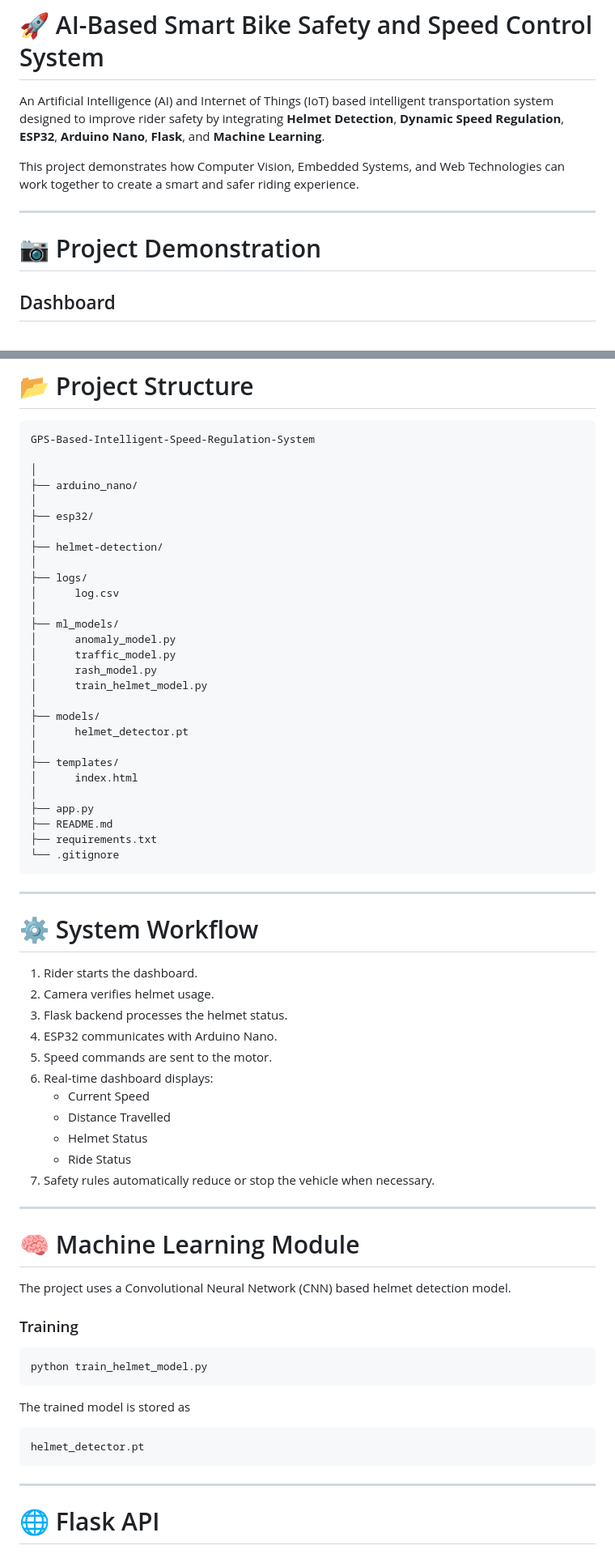
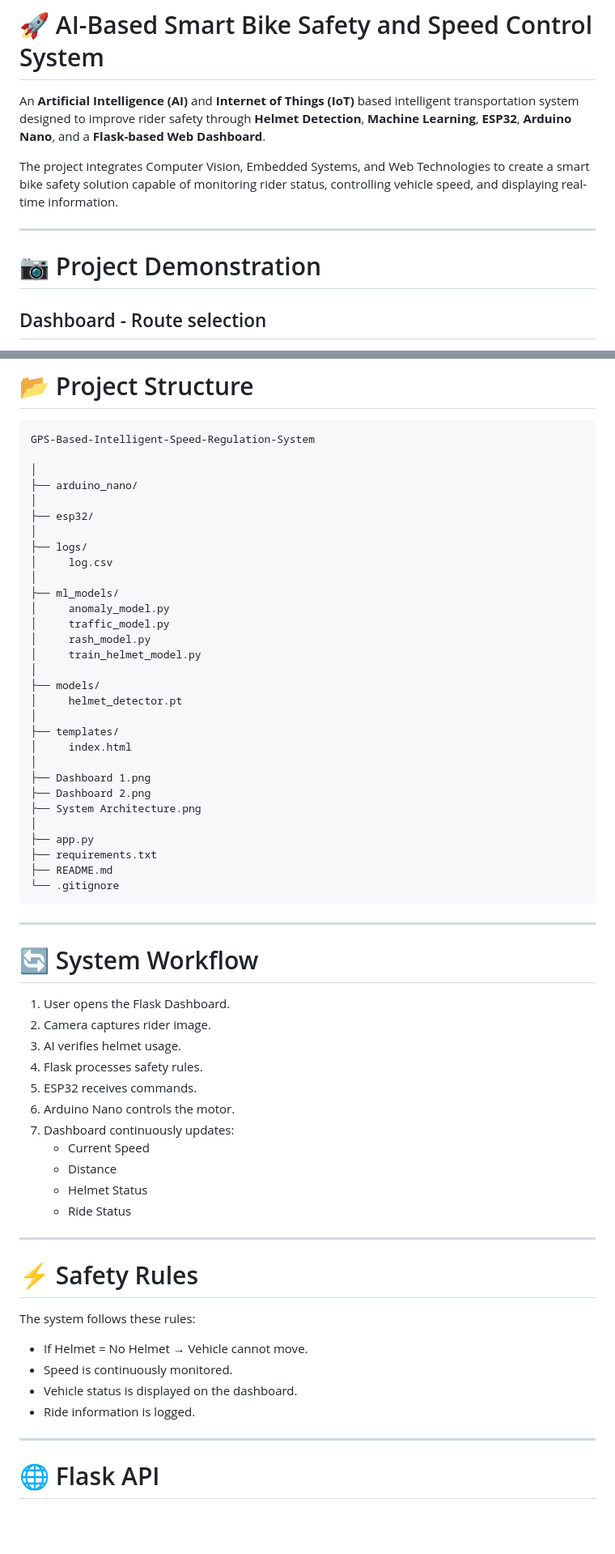
Before and after one commit to rokeshkumar333/GPS-Based-Intelligent-Speed-Regulation-System, a Markdown page: README.md, 2 parts joined by grey strips. Shown at 81% size. Drawn GitHub-style; blank space fills up the shorter version.

````diff
--- a/README.md
+++ b/README.md
@@ -1,12 +1,12 @@
 # 🚀 AI-Based Smart Bike Safety and Speed Control System
 
-An Artificial Intelligence (AI) and Internet of Things (IoT) based intelligent transportation system designed to improve rider safety by integrating **Helmet Detection**, **Dynamic Speed Regulation**, **ESP32**, **Arduino Nano**, **Flask**, and **Machine Learning**.
+An **Artificial Intelligence (AI)** and **Internet of Things (IoT)** based intelligent transportation system designed to improve rider safety through **Helmet Detection**, **Machine Learning**, **ESP32**, **Arduino Nano**, and a **Flask-based Web Dashboard**.
 
-This project demonstrates how Computer Vision, Embedded Systems, and Web Technologies can work together to create a smart and safer riding experience.
+The project integrates Computer Vision, Embedded Systems, and Web Technologies to create a smart bike safety solution capable of monitoring rider status, controlling vehicle speed, and displaying real-time information.
 
 ---
 
 # 📷 Project Demonstration
 
-## Dashboard
+## Dashboard - Route selection
 
@@ -105,62 +181,57 @@ GPS-Based-Intelligent-Speed-Regulation-System
 │
 ├── esp32/
 │
-├── helmet-detection/
-│
 ├── logs/
-│      log.csv
+│     log.csv
 │
 ├── ml_models/
-│      anomaly_model.py
-│      traffic_model.py
-│      rash_model.py
-│      train_helmet_model.py
+│     anomaly_model.py
+│     traffic_model.py
+│     rash_model.py
+│     train_helmet_model.py
 │
 ├── models/
-│      helmet_detector.pt
+│     helmet_detector.pt
 │
 ├── templates/
-│      index.html
+│     index.html
+│
+├── Dashboard 1.png
+├── Dashboard 2.png
+├── System Architecture.png
 │
 ├── app.py
+├── requirements.txt
 ├── README.md
-├── requirements.txt
 └── .gitignore
 ```
 
 ---
 
-# ⚙️ System Workflow
+# 🔄 System Workflow
 
-1. Rider starts the dashboard.
-2. Camera verifies helmet usage.
-3. Flask backend processes the helmet status.
-4. ESP32 communicates with Arduino Nano.
-5. Speed commands are sent to the motor.
-6. Real-time dashboard displays:
+1. User opens the Flask Dashboard.
+2. Camera captures rider image.
+3. AI verifies helmet usage.
+4. Flask processes safety rules.
+5. ESP32 receives commands.
+6. Arduino Nano controls the motor.
+7. Dashboard continuously updates:
    - Current Speed
-   - Distance Travelled
+   - Distance
    - Helmet Status
    - Ride Status
-7. Safety rules automatically reduce or stop the vehicle when necessary.
 
 ---
 
-# 🧠 Machine Learning Module
+# ⚡ Safety Rules
 
-The project uses a Convolutional Neural Network (CNN) based helmet detection model.
+The system follows these rules:
 
-### Training
-
-```
-python train_helmet_model.py
-```
-
-The trained model is stored as
-
-```
-helmet_detector.pt
-```
+- If Helmet = No Helmet → Vehicle cannot move.
+- Speed is continuously monitored.
+- Vehicle status is displayed on the dashboard.
+- Ride information is logged.
 
 ---
 
````
Also changed, not shown: other parts of README.md (+115 -47 lines).
